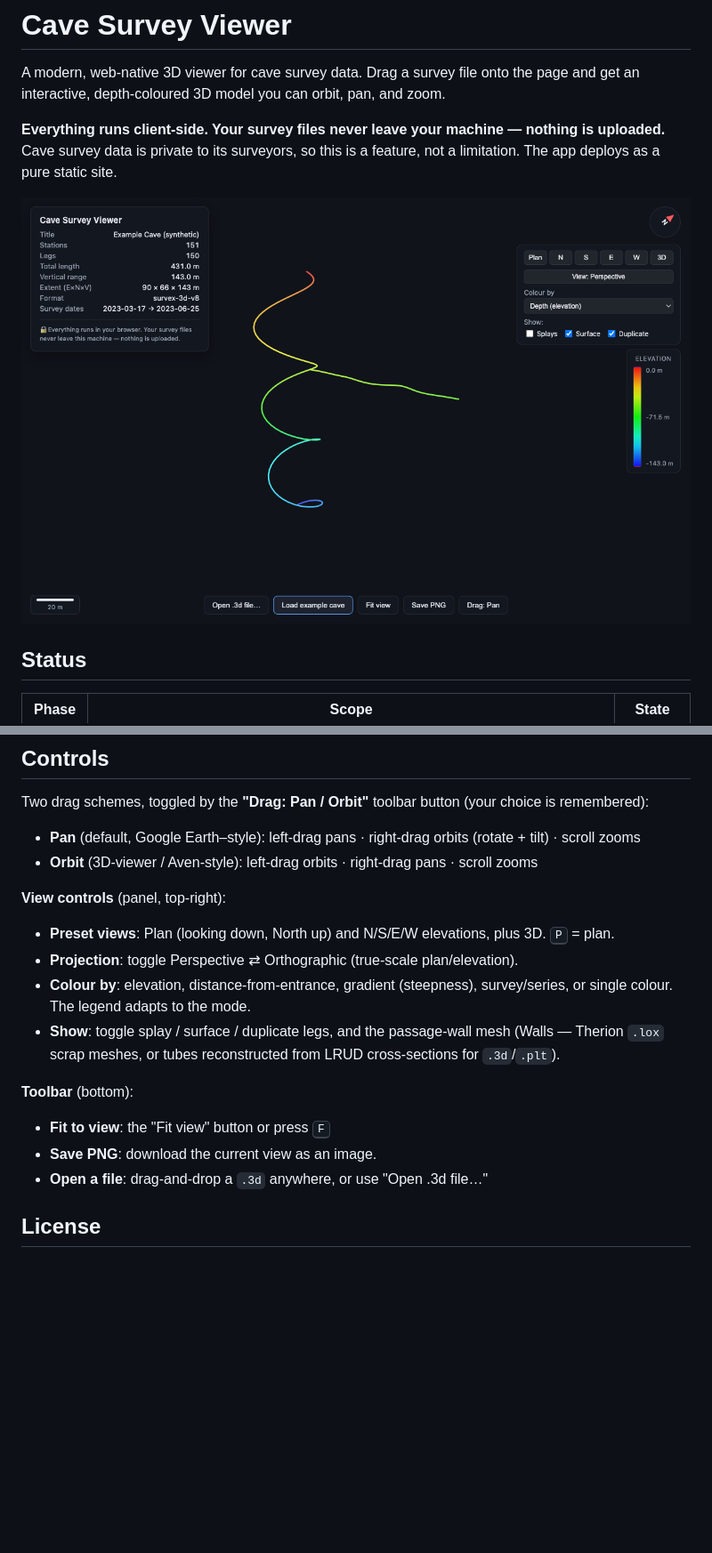
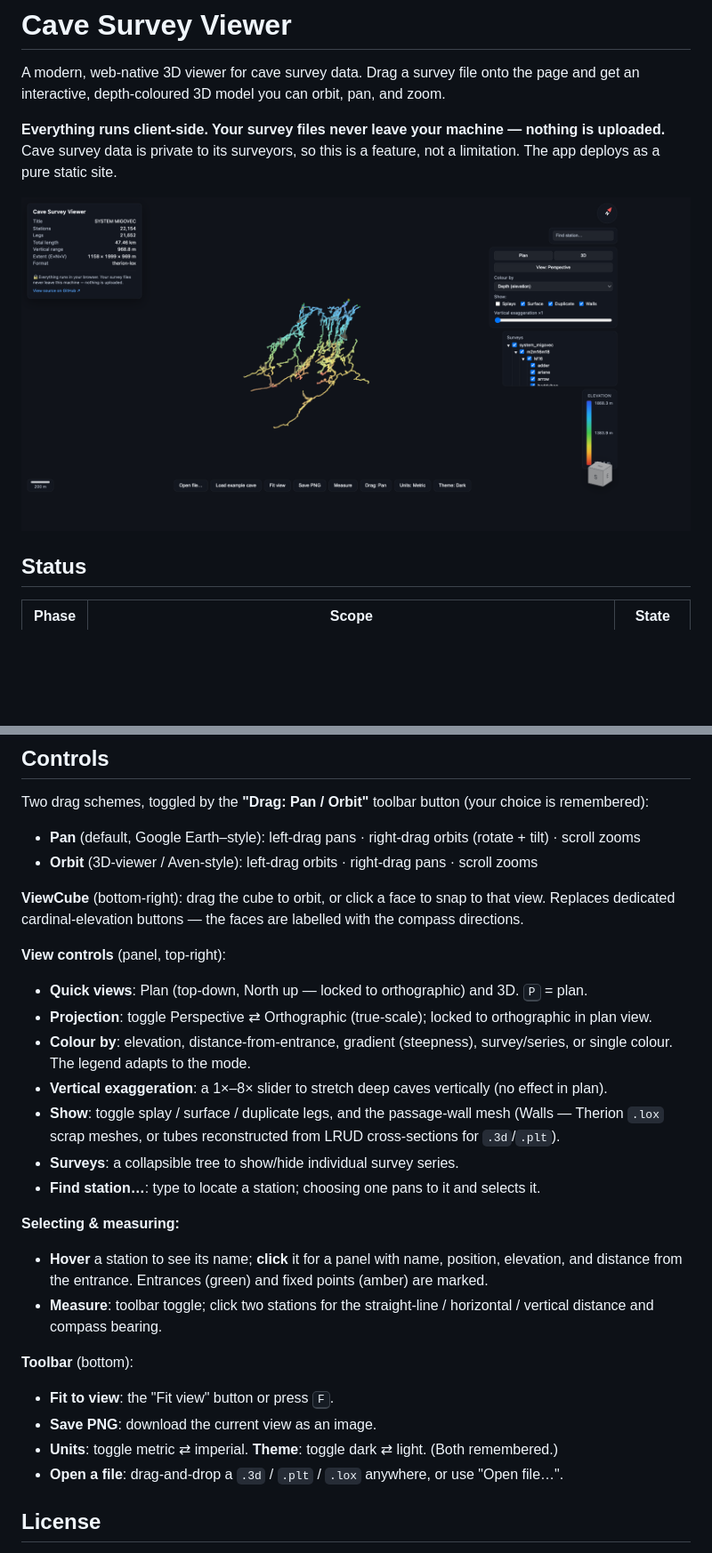
Before and after one commit to MattNotarangelo/CaveViewer, a Markdown page: README.md, 2 parts joined by grey strips. Shown at 89% size. Rendered like a GitHub page; pictures changed too: docs/example-render.png; blank space fills up the shorter version.

```diff
--- a/README.md
+++ b/README.md
@@ -151,18 +168,31 @@ choice is remembered):
 - **Pan** (default, Google Earth–style): left-drag pans · right-drag orbits (rotate + tilt) · scroll zooms
 - **Orbit** (3D-viewer / Aven-style): left-drag orbits · right-drag pans · scroll zooms
 
+**ViewCube** (bottom-right): drag the cube to orbit, or click a face to snap to
+that view. Replaces dedicated cardinal-elevation buttons — the faces are labelled
+with the compass directions.
+
 **View controls** (panel, top-right):
 
-- **Preset views**: Plan (looking down, North up) and N/S/E/W elevations, plus 3D. <kbd>P</kbd> = plan.
-- **Projection**: toggle Perspective ⇄ Orthographic (true-scale plan/elevation).
+- **Quick views**: Plan (top-down, North up — locked to orthographic) and 3D. <kbd>P</kbd> = plan.
+- **Projection**: toggle Perspective ⇄ Orthographic (true-scale); locked to orthographic in plan view.
 - **Colour by**: elevation, distance-from-entrance, gradient (steepness), survey/series, or single colour. The legend adapts to the mode.
+- **Vertical exaggeration**: a 1×–8× slider to stretch deep caves vertically (no effect in plan).
 - **Show**: toggle splay / surface / duplicate legs, and the passage-wall mesh (Walls — Therion `.lox` scrap meshes, or tubes reconstructed from LRUD cross-sections for `.3d`/`.plt`).
+- **Surveys**: a collapsible tree to show/hide individual survey series.
+- **Find station…**: type to locate a station; choosing one pans to it and selects it.
+
+**Selecting & measuring:**
+
+- **Hover** a station to see its name; **click** it for a panel with name, position, elevation, and distance from the entrance. Entrances (green) and fixed points (amber) are marked.
+- **Measure**: toolbar toggle; click two stations for the straight-line / horizontal / vertical distance and compass bearing.
 
 **Toolbar** (bottom):
 
-- **Fit to view**: the "Fit view" button or press <kbd>F</kbd>
+- **Fit to view**: the "Fit view" button or press <kbd>F</kbd>.
 - **Save PNG**: download the current view as an image.
-- **Open a file**: drag-and-drop a `.3d` anywhere, or use "Open .3d file…"
+- **Units**: toggle metric ⇄ imperial. **Theme**: toggle dark ⇄ light. (Both remembered.)
+- **Open a file**: drag-and-drop a `.3d` / `.plt` / `.lox` anywhere, or use "Open file…".
 
 ## License
 
```
Also changed, not shown: other parts of README.md (+25 -8 lines).
